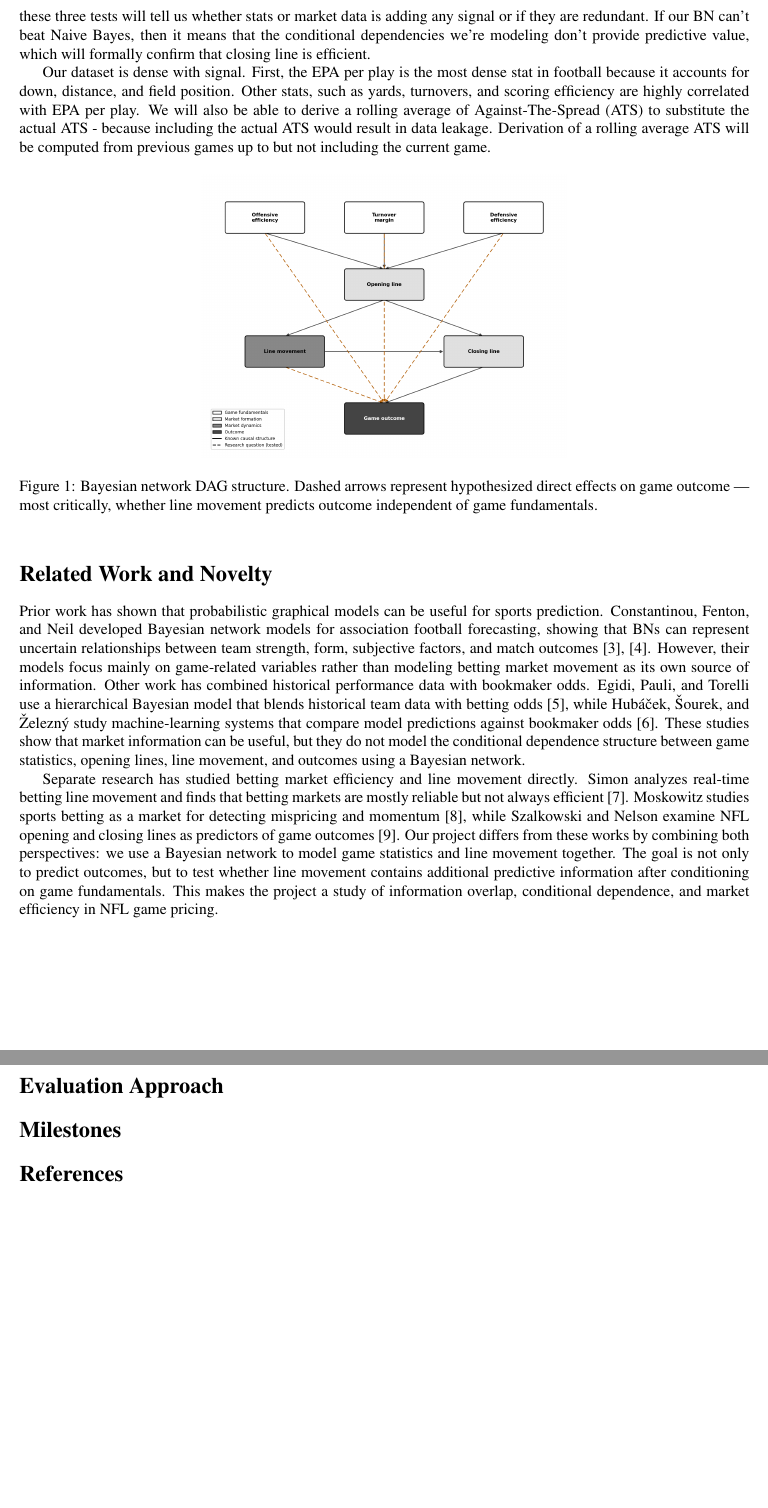
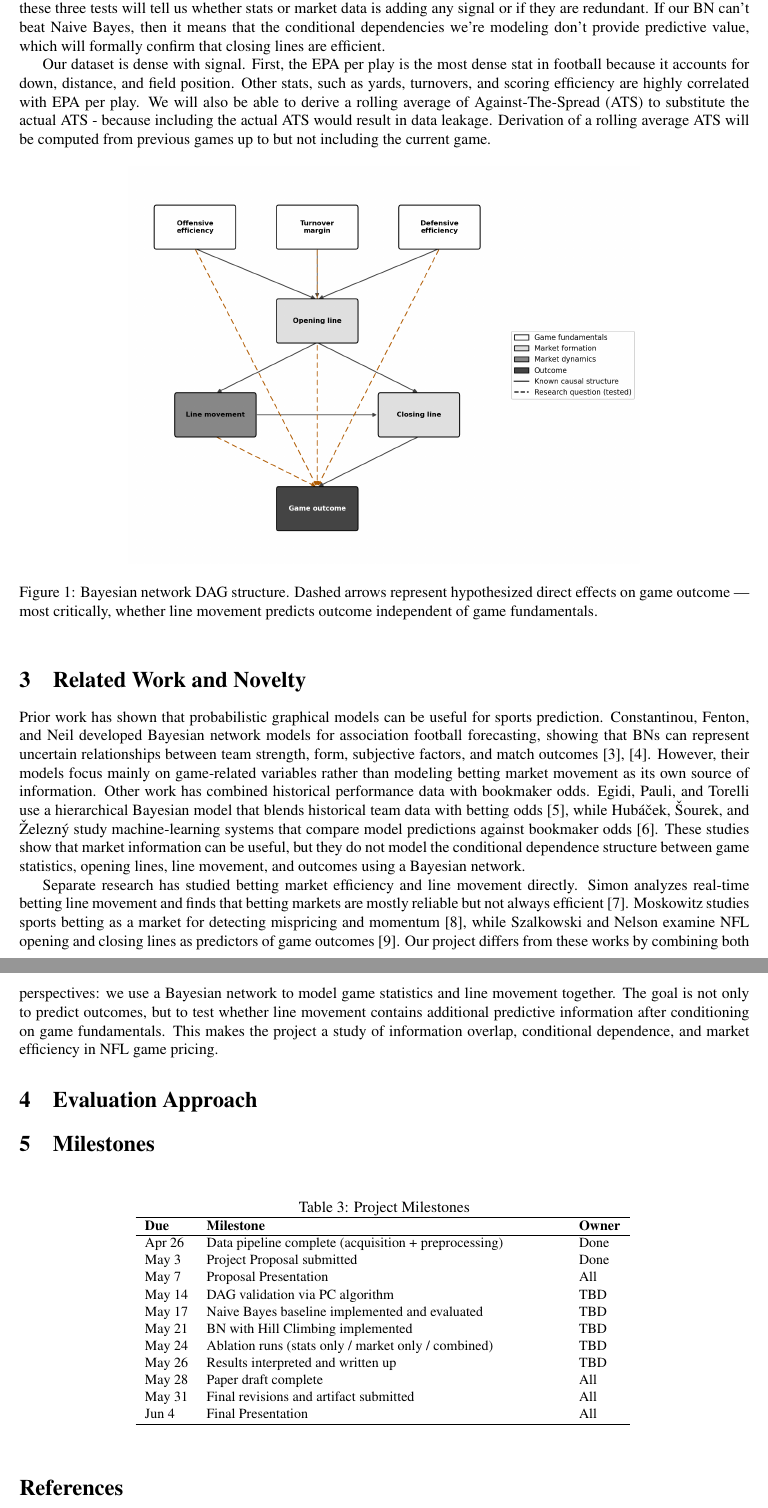
Before and after one commit to lelandweeks/NFL-Bayesian-Network-Market-Signals, a LaTeX document (docs/tex/cs610_proposal.tex): two parts of pages 2 and 3 of 3, joined at a grey line, cut so that both start at the same text, the shorter picture padded with empty space. Compiled offline with pdfLaTeX.

Commit message:
Minor edits and new Milestones section

```diff
--- a/docs/tex/cs610_proposal.tex
+++ b/docs/tex/cs610_proposal.tex
@@ -4,6 +4,7 @@
 \usepackage{hyperref}
 \usepackage{enumitem}
 \usepackage{graphicx}
+\usepackage{amssymb}
 
 
 \title{\textbf{Bayesian Network Modeling of NFL Game Stats and Market Signals for Value Identification}}
@@ -78,11 +79,11 @@ We plan to implement a BN Bayesian Network to test our hypothesis. The DAG struc
 
-Our baseline will be NB Naive Bayes with assumption that all features are independent. We will use Hill Climbing as the main algorithm to encode our BN model, and we will use Peter-Clark (PC) as a validation check of the dependencies of our current DAG structure. We will test stats and market data in isolation and in combination. Comparing these three tests will tell us whether stats or market data is adding any signal or if they are redundant. If our BN can't beat Naive Bayes, then it means that the conditional dependencies  we're modeling don't provide predictive value, which will formally confirm that closing line is efficient.
+Our baseline will be NB Naive Bayes with assumption that all features are independent. We will use Hill Climbing as the main algorithm to encode our BN model, and we will use Peter-Clark (PC) as a validation check of the dependencies of our current DAG structure. We will test stats and market data in isolation and in combination. Comparing these three tests will tell us whether stats or market data is adding any signal or if they are redundant. If our BN can't beat Naive Bayes, then it means that the conditional dependencies  we're modeling don't provide predictive value, which will formally confirm that closing lines are efficient.
 
 Our dataset is dense with signal. First, the EPA per play is the most dense stat in football because it accounts for down, distance, and field position. Other stats, such as yards, turnovers, and scoring efficiency are highly correlated with EPA per play. We will also be able to derive a rolling average of Against-The-Spread (ATS) to substitute the actual ATS - because including the actual ATS would result in data leakage. Derivation of a rolling average ATS will be computed from previous games up to but not including the current game.
 
 \begin{figure}[h!]
 	\centering
-	\includegraphics[width=0.5\linewidth]{approach_dag.png}
+	\includegraphics[width=0.7\linewidth]{approach_dag.png}
 	\caption{Bayesian network DAG structure. Dashed arrows represent
 	hypothesized direct effects on game outcome — most critically,
 	whether line movement predicts outcome independent of game fundamentals.}
@@ -90,7 +91,7 @@ Our dataset is dense with signal. First, the EPA per play is the most dense stat
 \end{figure}
 
 
-\section*{Related Work and Novelty}
+\section{Related Work and Novelty}
 
 Prior work has shown that probabilistic graphical models can be useful for sports prediction. Constantinou, Fenton, and Neil developed Bayesian network models for association football forecasting, showing that BNs can represent uncertain relationships between team strength, form, subjective factors, and match outcomes [3], [4]. However, their models focus mainly on game-related variables rather than modeling betting market movement as its own source of information. Other work has combined historical performance data with bookmaker odds. Egidi, Pauli, and Torelli use a hierarchical Bayesian model that blends historical team data with betting odds [5], while Hubáček, Šourek, and Železný study machine-learning systems that compare model predictions against bookmaker odds [6]. These studies show that market information can be useful, but they do not model the conditional dependence structure between game statistics, opening lines, line movement, and outcomes using a Bayesian network.
 
@@ -98,14 +99,36 @@ Separate research has studied betting market efficiency and line movement direct
 
 
 
-\section*{Evaluation Approach}
+\section{Evaluation Approach}
 
 
 
 
-\section*{Milestones}
+\section{Milestones}
 
-
+\begin{table}[h]
+	\centering
+	\small
+	\caption{Project Milestones}
+\begin{tabular}{l p{8cm} l}
+		\hline
+		\textbf{Due} & \textbf{Milestone} & \textbf{Owner} \\
+		\hline
+		Apr 26 & Data pipeline complete (acquisition + preprocessing)      & Done \\
+		May 3  & Project Proposal submitted                          & Done \\
+		May 7  & Proposal Presentation                               & All \\
+		May 14 & DAG validation via PC algorithm                     & TBD \\
+		May 17 & Naive Bayes baseline implemented and evaluated      & TBD \\
+		May 21 & BN with Hill Climbing implemented                   & TBD \\
+		May 24 & Ablation runs (stats only / market only / combined) & TBD \\
+		May 26 & Results interpreted and written up                  & TBD \\
+		May 28 & Paper draft complete                                & All \\
+		May 31 & Final revisions and artifact submitted              & All \\
+		Jun 4  & Final Presentation                                  & All \\
+		\hline
+	\end{tabular}
+	\label{tab:milestones}
+\end{table}
 
 
 \begin{thebibliography}{9}
```
Also changed, not shown: docs/cs610_proposal.pdf, docs/tex/approach_dag.png, docs/tex/cs610_proposal.tex (12 more changed lines).
